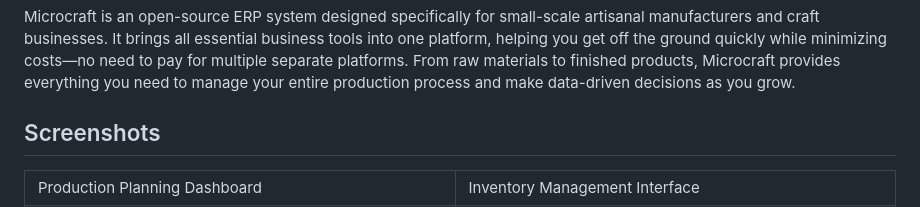
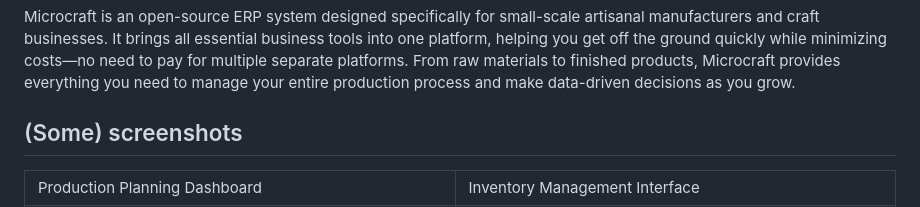
Before and after one commit to puemos/craftplan, a Markdown page: README.md, the part around the change. Rendered like a GitHub page.

Commit message:
change: improve readme styling andcopy

```diff
--- a/README.md
+++ b/README.md
@@ -13,7 +13,7 @@
 
 Microcraft is an open-source ERP system designed specifically for small-scale artisanal manufacturers and craft businesses. It brings all essential business tools into one platform, helping you get off the ground quickly while minimizing costs—no need to pay for multiple separate platforms. From raw materials to finished products, Microcraft provides everything you need to manage your entire production process and make data-driven decisions as you grow.
 
-## Screenshots
+## (Some) screenshots
 
 <div align="center">
   <table>
```
